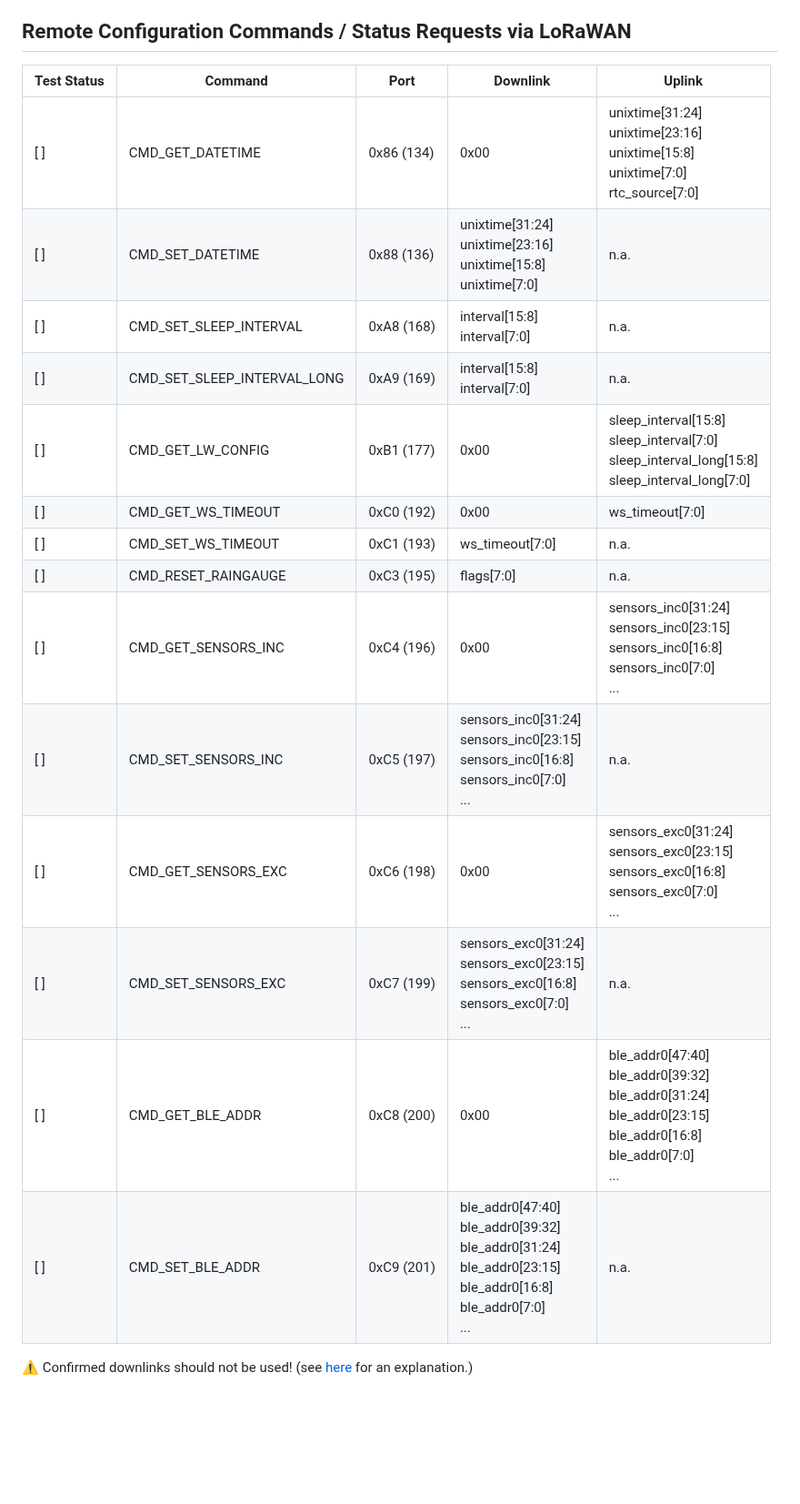
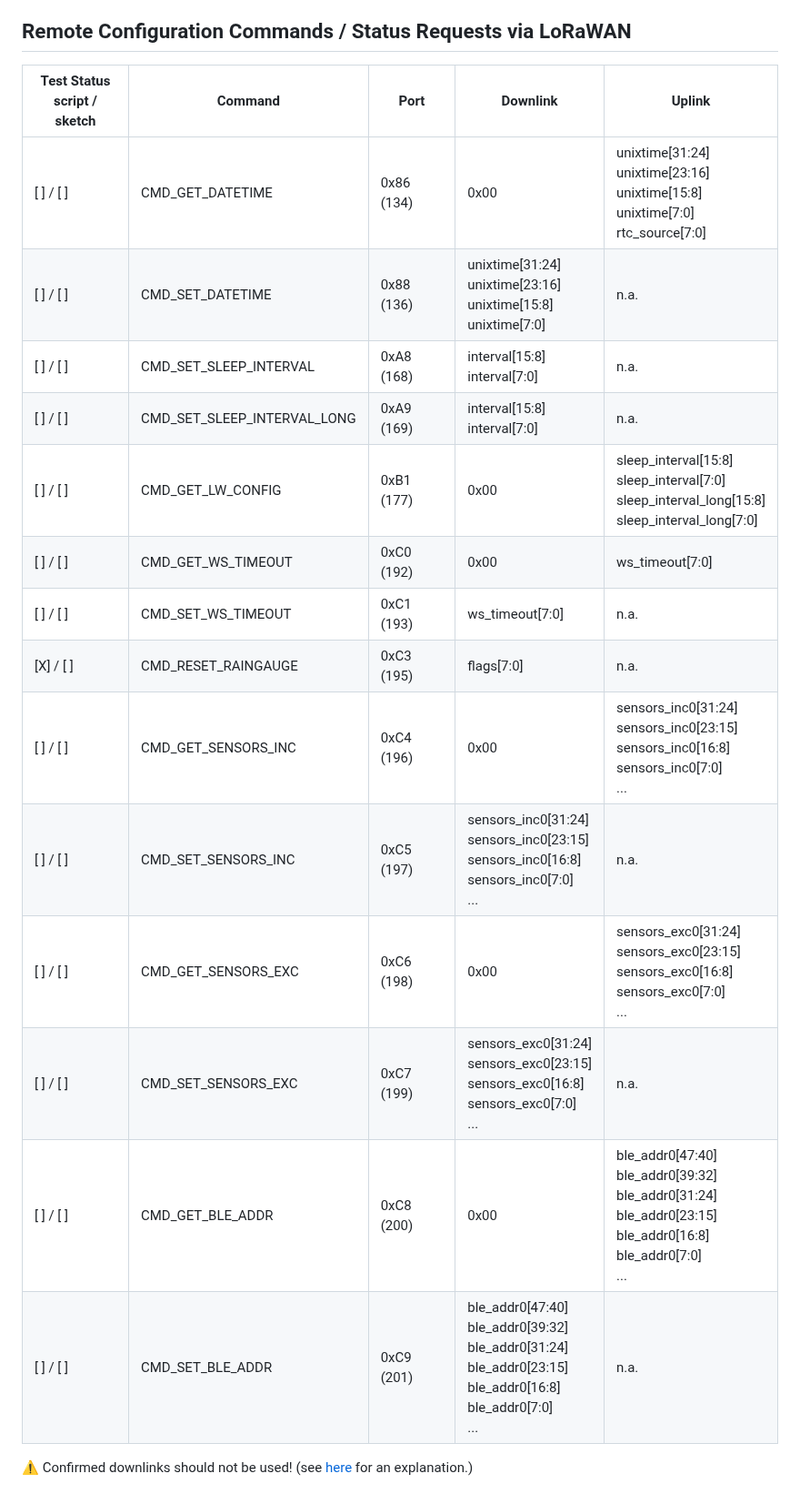
Before and after one commit to matthias-bs/BresserWeatherSensorLW, a Markdown page: README.md, the part around the change. Shown at 91% size. GitHub-like rendering; blank space fills up the shorter version.

```diff
--- a/README.md
+++ b/README.md
@@ -100,22 +100,22 @@ Meanwhile, refer to [BresserWeatherSensorTTN - README.md](https://github.com/mat
 
 ## Remote Configuration Commands / Status Requests via LoRaWAN
 
-| Test Status | Command                       | Port | Downlink                                                                  | Uplink         |
+| Test Status<br>script / sketch | Command                       | Port | Downlink                                                                  | Uplink         |
 | ----------- | ----------------------------- | ---- | ------------------------------------------------------------------------- | -------------- |
-| [ ] | CMD_GET_DATETIME              | 0x86 (134) | 0x00                                                                      | unixtime[31:24]<br>unixtime[23:16]<br>unixtime[15:8]<br>unixtime[7:0]<br>rtc_source[7:0] |
-| [ ] | CMD_SET_DATETIME              | 0x88 (136) | unixtime[31:24]<br>unixtime[23:16]<br>unixtime[15:8] <br> unixtime[7:0]   | n.a.           |
-| [ ] | CMD_SET_SLEEP_INTERVAL        | 0xA8 (168) | interval[15:8]<br>interval[7:0]                                           | n.a.           |
-| [ ] | CMD_SET_SLEEP_INTERVAL_LONG   | 0xA9 (169) | interval[15:8]<br>interval[7:0]                                           | n.a.           |
-| [ ] | CMD_GET_LW_CONFIG             | 0xB1 (177) | 0x00                                                                      | sleep_interval[15:8]<br>sleep_interval[7:0]<br>sleep_interval_long[15:8]<br>sleep_interval_long[7:0] |
-| [ ] | CMD_GET_WS_TIMEOUT            | 0xC0 (192) | 0x00                                                                      | ws_timeout[7:0] |
-| [ ] | CMD_SET_WS_TIMEOUT            | 0xC1 (193) | ws_timeout[7:0]                                                           | n.a.            |
-| [ ] | CMD_RESET_RAINGAUGE           | 0xC3 (195) | flags[7:0]                                                                | n.a.            |
-| [ ] | CMD_GET_SENSORS_INC           | 0xC4 (196) | 0x00                                                                      | sensors_inc0[31:24]<br>sensors_inc0[23:15]<br>sensors_inc0[16:8]<br>sensors_inc0[7:0]<br>... |
-| [ ] | CMD_SET_SENSORS_INC           | 0xC5 (197) | sensors_inc0[31:24]<br>sensors_inc0[23:15]<br>sensors_inc0[16:8]<br>sensors_inc0[7:0]<br>... | n.a. |
-| [ ] | CMD_GET_SENSORS_EXC           | 0xC6 (198) | 0x00                                                                      | sensors_exc0[31:24]<br>sensors_exc0[23:15]<br>sensors_exc0[16:8]<br>sensors_exc0[7:0]<br>... |
-| [ ] | CMD_SET_SENSORS_EXC           | 0xC7 (199) | sensors_exc0[31:24]<br>sensors_exc0[23:15]<br>sensors_exc0[16:8]<br>sensors_exc0[7:0]<br>... | n.a. |
-| [ ] | CMD_GET_BLE_ADDR              | 0xC8 (200) | 0x00                                                                      | ble_addr0[47:40]<br>ble_addr0[39:32]<br>ble_addr0[31:24]<br>ble_addr0[23:15]<br>ble_addr0[16:8]<br>ble_addr0[7:0]<br>... |
-| [ ] | CMD_SET_BLE_ADDR              | 0xC9 (201) | ble_addr0[47:40]<br>ble_addr0[39:32]<br>ble_addr0[31:24]<br>ble_addr0[23:15]<br>ble_addr0[16:8]<br>ble_addr0[7:0]<br>... | n.a. |
+| [ ] / [ ] | CMD_GET_DATETIME              | 0x86 (134) | 0x00                                                                      | unixtime[31:24]<br>unixtime[23:16]<br>unixtime[15:8]<br>unixtime[7:0]<br>rtc_source[7:0] |
+| [ ] / [ ]  | CMD_SET_DATETIME              | 0x88 (136) | unixtime[31:24]<br>unixtime[23:16]<br>unixtime[15:8] <br> unixtime[7:0]   | n.a.           |
+| [ ] / [ ]  | CMD_SET_SLEEP_INTERVAL        | 0xA8 (168) | interval[15:8]<br>interval[7:0]                                           | n.a.           |
+| [ ] / [ ]  | CMD_SET_SLEEP_INTERVAL_LONG   | 0xA9 (169) | interval[15:8]<br>interval[7:0]                                           | n.a.           |
+| [ ] / [ ]  | CMD_GET_LW_CONFIG             | 0xB1 (177) | 0x00                                                                      | sleep_interval[15:8]<br>sleep_interval[7:0]<br>sleep_interval_long[15:8]<br>sleep_interval_long[7:0] |
+| [ ] / [ ]  | CMD_GET_WS_TIMEOUT            | 0xC0 (192) | 0x00                                                                      | ws_timeout[7:0] |
+| [ ] / [ ]  | CMD_SET_WS_TIMEOUT            | 0xC1 (193) | ws_timeout[7:0]                                                           | n.a.            |
+| [X] / [ ]  | CMD_RESET_RAINGAUGE           | 0xC3 (195) | flags[7:0]                                                                | n.a.            |
+| [ ] / [ ]  | CMD_GET_SENSORS_INC           | 0xC4 (196) | 0x00                                                                      | sensors_inc0[31:24]<br>sensors_inc0[23:15]<br>sensors_inc0[16:8]<br>sensors_inc0[7:0]<br>... |
+| [ ] / [ ]  | CMD_SET_SENSORS_INC           | 0xC5 (197) | sensors_inc0[31:24]<br>sensors_inc0[23:15]<br>sensors_inc0[16:8]<br>sensors_inc0[7:0]<br>... | n.a. |
+| [ ] / [ ]  | CMD_GET_SENSORS_EXC           | 0xC6 (198) | 0x00                                                                      | sensors_exc0[31:24]<br>sensors_exc0[23:15]<br>sensors_exc0[16:8]<br>sensors_exc0[7:0]<br>... |
+| [ ] / [ ]  | CMD_SET_SENSORS_EXC           | 0xC7 (199) | sensors_exc0[31:24]<br>sensors_exc0[23:15]<br>sensors_exc0[16:8]<br>sensors_exc0[7:0]<br>... | n.a. |
+| [ ] / [ ]  | CMD_GET_BLE_ADDR              | 0xC8 (200) | 0x00                                                                      | ble_addr0[47:40]<br>ble_addr0[39:32]<br>ble_addr0[31:24]<br>ble_addr0[23:15]<br>ble_addr0[16:8]<br>ble_addr0[7:0]<br>... |
+| [ ] / [ ]  | CMD_SET_BLE_ADDR              | 0xC9 (201) | ble_addr0[47:40]<br>ble_addr0[39:32]<br>ble_addr0[31:24]<br>ble_addr0[23:15]<br>ble_addr0[16:8]<br>ble_addr0[7:0]<br>... | n.a. |
 
 
 
```
